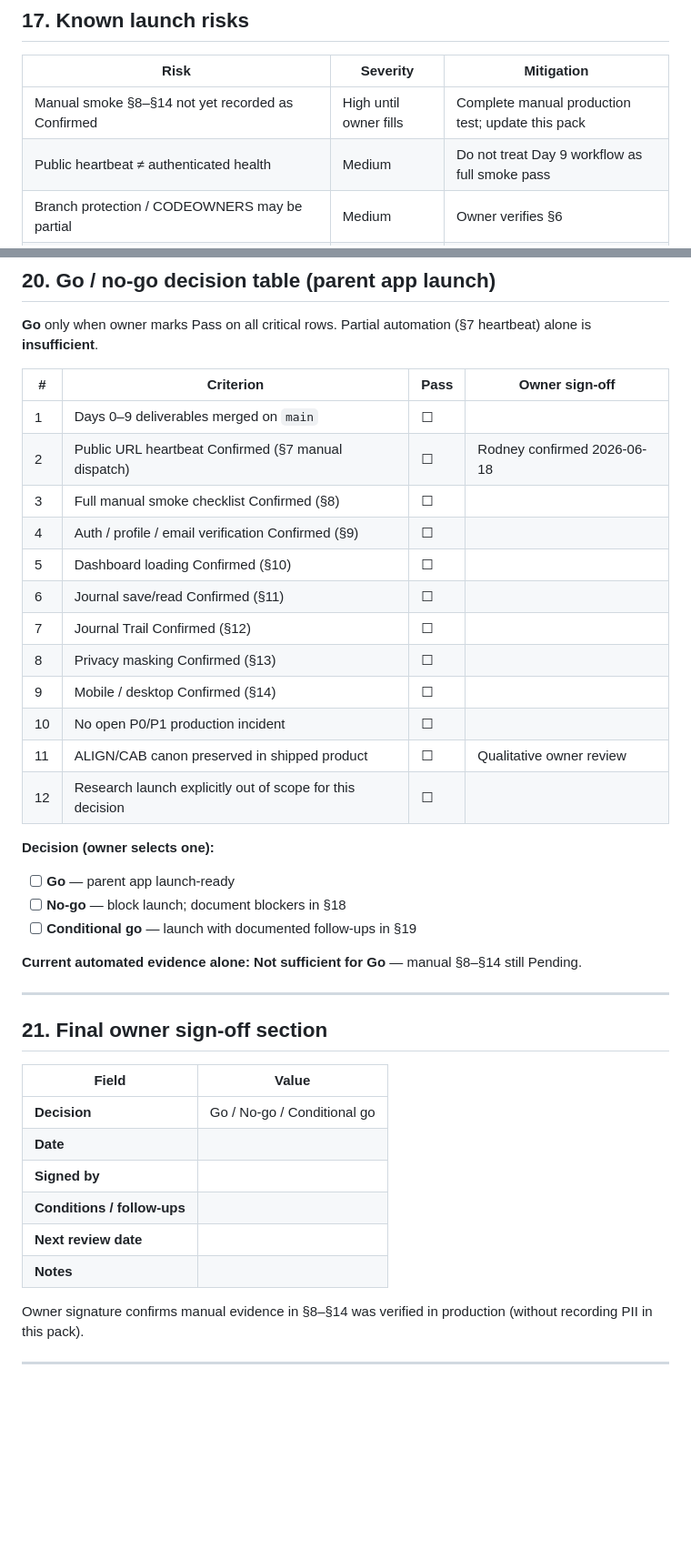
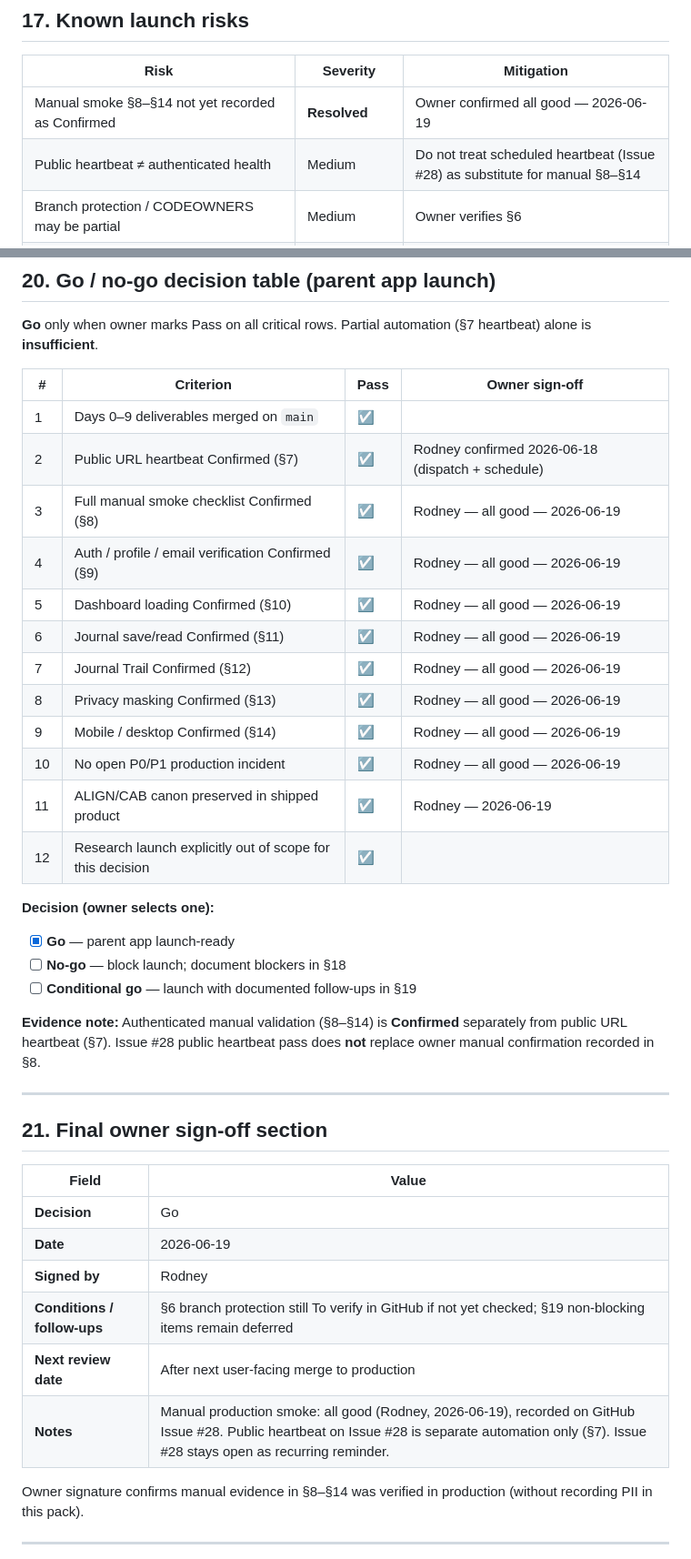
Before and after one commit to rodtay72/wayfinder-app, a Markdown page: docs/LAUNCH_READINESS_EVIDENCE_PACK.md, 2 parts joined by grey strips. Shown at 91% size. Rendered like a GitHub page; blank space fills up the shorter version.

Commit message:
Record production smoke evidence

```diff
--- a/docs/LAUNCH_READINESS_EVIDENCE_PACK.md
+++ b/docs/LAUNCH_READINESS_EVIDENCE_PACK.md
@@ -292,8 +304,8 @@ Normal UI must not show parent email, Supabase UUID, child names, JWTs, or secre
 
 | Risk | Severity | Mitigation |
 |------|----------|------------|
-| Manual smoke §8–§14 not yet recorded as Confirmed | High until owner fills | Complete manual production test; update this pack |
-| Public heartbeat ≠ authenticated health | Medium | Do not treat Day 9 workflow as full smoke pass |
+| Manual smoke §8–§14 not yet recorded as Confirmed | **Resolved** | Owner confirmed all good — 2026-06-19 |
+| Public heartbeat ≠ authenticated health | Medium | Do not treat scheduled heartbeat (Issue #28) as substitute for manual §8–§14 |
 | Branch protection / CODEOWNERS may be partial | Medium | Owner verifies §6 |
 | Owner-dependent merge and smoke path | Medium | Documented in ops plan |
 | Research governance docs exist; research features unimplemented | Low for app launch | Keep research launch separate |
@@ -347,26 +359,26 @@ Per [RESEARCH_LAUNCH_READINESS_STUDY_OPERATIONS_PLAN.md](./RESEARCH_LAUNCH_READI
 
 | # | Criterion | Pass | Owner sign-off |
 |---|-----------|------|----------------|
-| 1 | Days 0–9 deliverables merged on `main` | ☐ | |
-| 2 | Public URL heartbeat Confirmed (§7 manual dispatch) | ☐ | Rodney confirmed 2026-06-18 |
-| 3 | Full manual smoke checklist Confirmed (§8) | ☐ | |
-| 4 | Auth / profile / email verification Confirmed (§9) | ☐ | |
-| 5 | Dashboard loading Confirmed (§10) | ☐ | |
-| 6 | Journal save/read Confirmed (§11) | ☐ | |
-| 7 | Journal Trail Confirmed (§12) | ☐ | |
-| 8 | Privacy masking Confirmed (§13) | ☐ | |
-| 9 | Mobile / desktop Confirmed (§14) | ☐ | |
-| 10 | No open P0/P1 production incident | ☐ | |
-| 11 | ALIGN/CAB canon preserved in shipped product | ☐ | Qualitative owner review |
-| 12 | Research launch explicitly out of scope for this decision | ☐ | |
+| 1 | Days 0–9 deliverables merged on `main` | ☑ | |
+| 2 | Public URL heartbeat Confirmed (§7) | ☑ | Rodney confirmed 2026-06-18 (dispatch + schedule) |
+| 3 | Full manual smoke checklist Confirmed (§8) | ☑ | Rodney — all good — 2026-06-19 |
+| 4 | Auth / profile / email verification Confirmed (§9) | ☑ | Rodney — all good — 2026-06-19 |
+| 5 | Dashboard loading Confirmed (§10) | ☑ | Rodney — all good — 2026-06-19 |
+| 6 | Journal save/read Confirmed (§11) | ☑ | Rodney — all good — 2026-06-19 |
+| 7 | Journal Trail Confirmed (§12) | ☑ | Rodney — all good — 2026-06-19 |
+| 8 | Privacy masking Confirmed (§13) | ☑ | Rodney — all good — 2026-06-19 |
+| 9 | Mobile / desktop Confirmed (§14) | ☑ | Rodney — all good — 2026-06-19 |
+| 10 | No open P0/P1 production incident | ☑ | Rodney — all good — 2026-06-19 |
+| 11 | ALIGN/CAB canon preserved in shipped product | ☑ | Rodney — 2026-06-19 |
+| 12 | Research launch explicitly out of scope for this decision | ☑ | |
 
 **Decision (owner selects one):**
 
-- [ ] **Go** — parent app launch-ready
+- [x] **Go** — parent app launch-ready
 - [ ] **No-go** — block launch; document blockers in §18
 - [ ] **Conditional go** — launch with documented follow-ups in §19
 
-**Current automated evidence alone:** **Not sufficient for Go** — manual §8–§14 still Pending.
+**Evidence note:** Authenticated manual validation (§8–§14) is **Confirmed** separately from public URL heartbeat (§7). Issue #28 public heartbeat pass does **not** replace owner manual confirmation recorded in §8.
 
 ---
 
@@ -374,12 +386,12 @@ Per [RESEARCH_LAUNCH_READINESS_STUDY_OPERATIONS_PLAN.md](./RESEARCH_LAUNCH_READI
 
 | Field | Value |
 |-------|-------|
-| **Decision** | Go / No-go / Conditional go |
-| **Date** | |
-| **Signed by** | |
-| **Conditions / follow-ups** | |
-| **Next review date** | |
-| **Notes** | |
+| **Decision** | Go |
+| **Date** | 2026-06-19 |
+| **Signed by** | Rodney |
+| **Conditions / follow-ups** | §6 branch protection still To verify in GitHub if not yet checked; §19 non-blocking items remain deferred |
+| **Next review date** | After next user-facing merge to production |
+| **Notes** | Manual production smoke: all good (Rodney, 2026-06-19), recorded on GitHub Issue #28. Public heartbeat on Issue #28 is separate automation only (§7). Issue #28 stays open as recurring reminder. |
 
 Owner signature confirms manual evidence in §8–§14 was verified in production (without recording PII in this pack).
 
```
Also changed, not shown: other parts of docs/LAUNCH_READINESS_EVIDENCE_PACK.md (+49 -36 lines), docs/CURRENT_LAUNCH_STATUS.md (+3 -2 lines).
